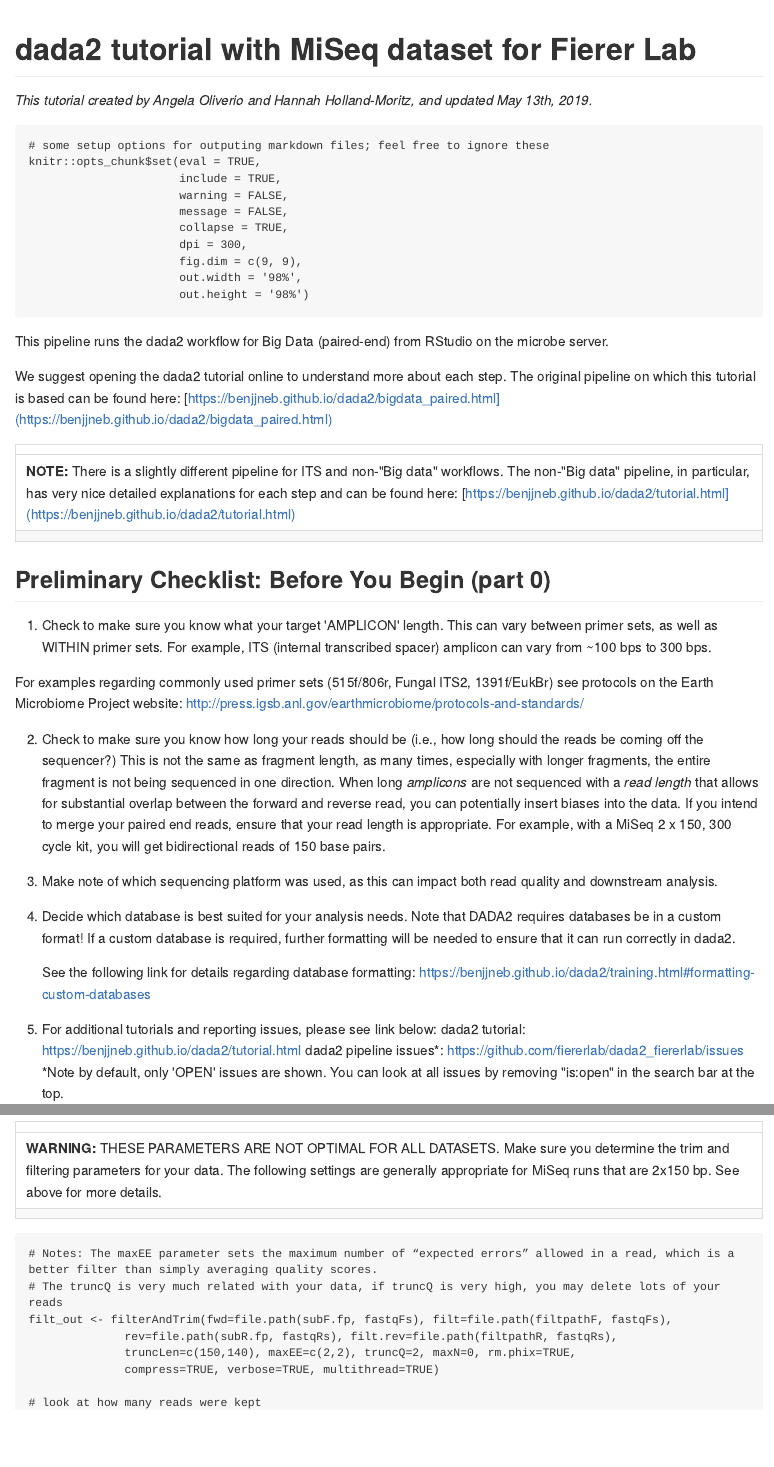
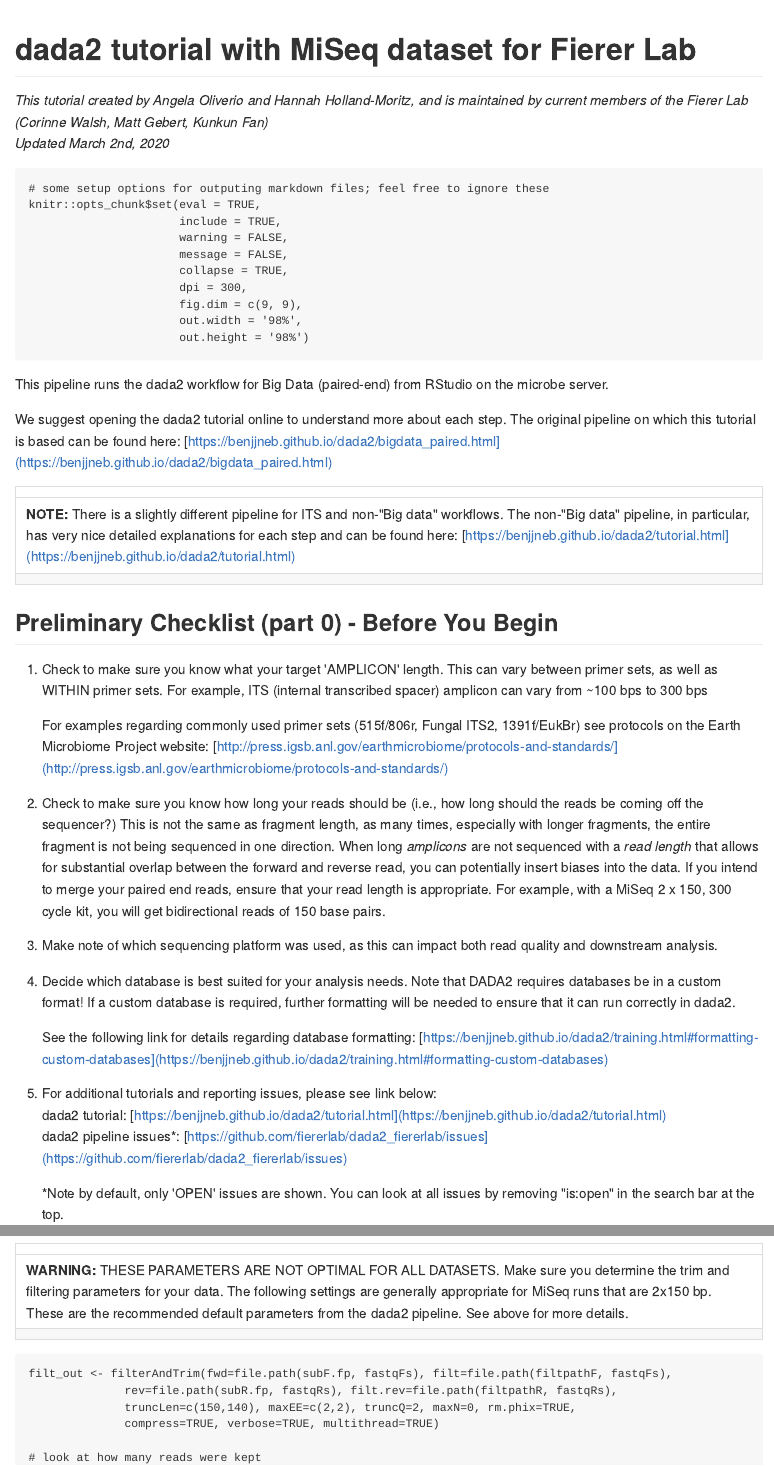
Before and after one commit to amoliverio/dada2_fiererlab, an R Markdown document (dada2_tutorial_16S.Rmd): the page in a window 1100 px wide, from its top, and a second part further down, joined at a grey line. The pictures show the output file dada2_tutorial_16S.md that the author committed with the source, drawn offline in the style of GitHub; long lines of code are wrapped.

Commit message:
knitted .R tutorial, copied into .md file. Checking formatting.

`````diff
--- a/dada2_tutorial_16S.Rmd
+++ b/dada2_tutorial_16S.Rmd
@@ -1,5 +1,6 @@
 # dada2 tutorial with MiSeq dataset for Fierer Lab
-*This tutorial created by Angela Oliverio and Hannah Holland-Moritz, and updated May 13th, 2019.*
+*This tutorial created by Angela Oliverio and Hannah Holland-Moritz, and is maintained by current members of the Fierer Lab (Corinne Walsh, Matt Gebert, Kunkun Fan)*
+*Updated March 2nd, 2020*
 
 ````{r setup, include=FALSE}
 # some setup options for outputing markdown files; feel free to ignore these
@@ -24,11 +25,11 @@ We suggest opening the dada2 tutorial online to understand more about each step.
 | **NOTE:** There is a slightly different pipeline for ITS and non-"Big data" workflows. The non-"Big data" pipeline, in particular, has very nice detailed explanations for each step and can be found here: [https://benjjneb.github.io/dada2/tutorial.html](https://benjjneb.github.io/dada2/tutorial.html) |
 | <span> |
 
-## Preliminary Checklist: Before You Begin (part 0) ###
+## Preliminary Checklist (part 0) - Before You Begin  ##
 
-1. Check to make sure you know what your target 'AMPLICON' length. This can vary between primer sets, as well as WITHIN primer sets. For example, ITS (internal transcribed spacer) amplicon can vary from ~100 bps to 300 bps.
+1. Check to make sure you know what your target 'AMPLICON' length. This can vary between primer sets, as well as WITHIN primer sets. For example, ITS (internal transcribed spacer) amplicon can vary from ~100 bps to 300 bps
 
-For examples regarding commonly used primer sets (515f/806r, Fungal ITS2, 1391f/EukBr) see protocols on the Earth Microbiome Project website: http://press.igsb.anl.gov/earthmicrobiome/protocols-and-standards/
+   For examples regarding commonly used primer sets (515f/806r, Fungal ITS2, 1391f/EukBr) see protocols on the Earth Microbiome Project website: [http://press.igsb.anl.gov/earthmicrobiome/protocols-and-standards/](http://press.igsb.anl.gov/earthmicrobiome/protocols-and-standards/)
 
 2. Check to make sure you know how long your reads should be (i.e., how long should the reads be coming off the sequencer?) This is not the same as fragment length, as many times, especially with longer fragments, the entire fragment
    is not being sequenced in one direction. When long _amplicons_ are not sequenced with a _read length_ that allows for substantial overlap between the forward and reverse read, you can potentially insert biases into the data.
@@ -38,13 +39,13 @@ For examples regarding commonly used primer sets (515f/806r, Fungal ITS2, 1391f/
 
 4. Decide which database is best suited for your analysis needs. Note that DADA2 requires databases be in a custom format! If a custom database is required, further formatting will be needed to ensure that it can run correctly in dada2.
 
-   See the following link for details regarding database formatting: https://benjjneb.github.io/dada2/training.html#formatting-custom-databases
+   See the following link for details regarding database formatting: [https://benjjneb.github.io/dada2/training.html#formatting-custom-databases](https://benjjneb.github.io/dada2/training.html#formatting-custom-databases)
 
 5. For additional tutorials and reporting issues, please see link below:
-   dada2 tutorial: https://benjjneb.github.io/dada2/tutorial.html
-   dada2 pipeline issues*: https://github.com/fiererlab/dada2_fiererlab/issues
+   dada2 tutorial: [https://benjjneb.github.io/dada2/tutorial.html](https://benjjneb.github.io/dada2/tutorial.html)
+   dada2 pipeline issues*: [https://github.com/fiererlab/dada2_fiererlab/issues](https://github.com/fiererlab/dada2_fiererlab/issues)
+
    *Note by default, only 'OPEN' issues are shown. You can look at all issues by removing "is:open" in the search bar at the top.
-
 
 
 ## Set up (part 1) - Steps before starting pipeline ##
@@ -405,12 +411,11 @@ ggsave(plot = rev_qual_plots, filename = paste0(filter.fp, "/rev_qual_plots.png"
 
 | <span> |
 | :--- |
-| **WARNING:** THESE PARAMETERS ARE NOT OPTIMAL FOR ALL DATASETS. Make sure you determine the trim and filtering parameters for your data. The following settings are generally appropriate for MiSeq runs that are 2x150 bp. See above for more details. |
+| **WARNING:** THESE PARAMETERS ARE NOT OPTIMAL FOR ALL DATASETS. Make sure you determine the trim and filtering parameters for your data. The following settings are generally appropriate for MiSeq runs that are 2x150 bp. These are the recommended default parameters from the dada2 pipeline. See above for more details. |
 | <span> |
 
+
 ````{r }
-# Notes: The maxEE parameter sets the maximum number of “expected errors” allowed in a read, which is a better filter than simply averaging quality scores.
-# The truncQ is very much related with your data, if truncQ is very high, you may delete lots of your reads
 filt_out <- filterAndTrim(fwd=file.path(subF.fp, fastqFs), filt=file.path(filtpathF, fastqFs),
               rev=file.path(subR.fp, fastqRs), filt.rev=file.path(filtpathR, fastqRs),
               truncLen=c(150,140), maxEE=c(2,2), truncQ=2, maxN=0, rm.phix=TRUE,
`````
Also changed, not shown: dada2_tutorial_16S.md, dada2_tutorial_16S.Rmd (37 more changed lines).
